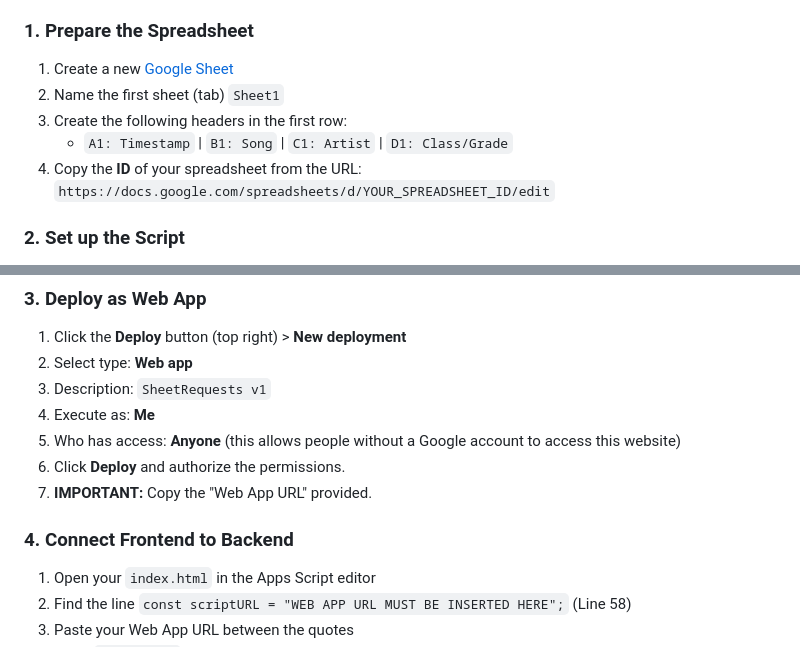
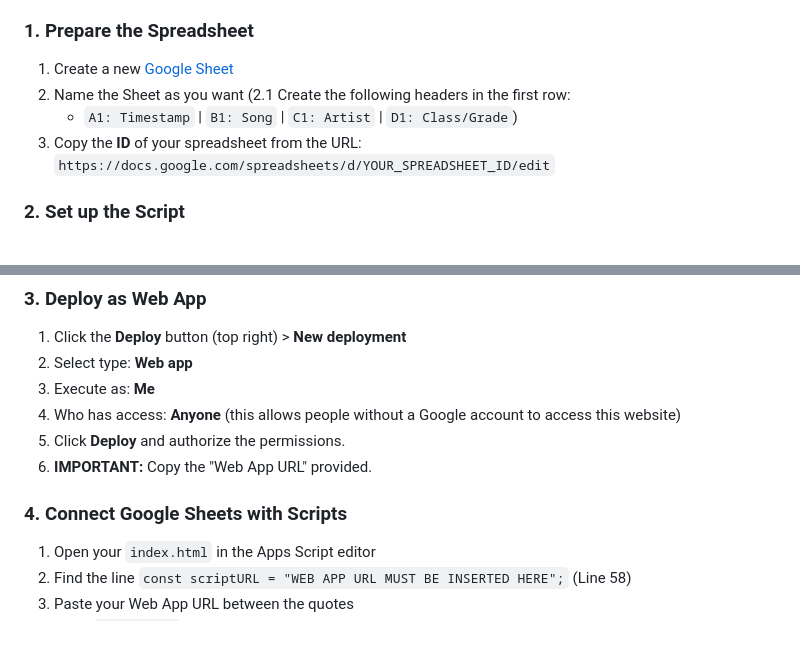
Before and after one commit to Schneller31/Music_Submission, a Markdown page: README.md, 2 parts joined by grey strips. Drawn GitHub-style.

Commit message:
Most unnecessary changes ever

```diff
--- a/README.md
+++ b/README.md
@@ -19,10 +19,10 @@ Follow these steps to get your own version up and running:
 
 ### 1. Prepare the Spreadsheet
 1. Create a new [Google Sheet](https://sheets.new)
-2. Name the first sheet (tab) `Sheet1`
-3. Create the following headers in the first row:
-   - `A1: Timestamp` | `B1: Song` | `C1: Artist` | `D1: Class/Grade`
-4. Copy the **ID** of your spreadsheet from the URL:
+2. Name the Sheet as you want
+(2.1 Create the following headers in the first row:
+   - `A1: Timestamp` | `B1: Song` | `C1: Artist` | `D1: Class/Grade`)
+3. Copy the **ID** of your spreadsheet from the URL:
    `https://docs.google.com/spreadsheets/d/YOUR_SPREADSHEET_ID/edit`
 
 ### 2. Set up the Script
@@ -37,13 +37,12 @@ Follow these steps to get your own version up and running:
 ### 3. Deploy as Web App
 1. Click the **Deploy** button (top right) > **New deployment**
 2. Select type: **Web app**
-3. Description: `SheetRequests v1`
-4. Execute as: **Me**
-5. Who has access: **Anyone** (this allows people without a Google account to access this website)
-6. Click **Deploy** and authorize the permissions.
-7. **IMPORTANT:** Copy the "Web App URL" provided.
+3. Execute as: **Me**
+4. Who has access: **Anyone** (this allows people without a Google account to access this website)
+5. Click **Deploy** and authorize the permissions.
+6. **IMPORTANT:** Copy the "Web App URL" provided.
 
-### 4. Connect Frontend to Backend
+### 4. Connect Google Sheets with Scripts
 1. Open your `index.html` in the Apps Script editor
 2. Find the line `const scriptURL = "WEB APP URL MUST BE INSERTED HERE";` (Line 58)
 3. Paste your Web App URL between the quotes
```
